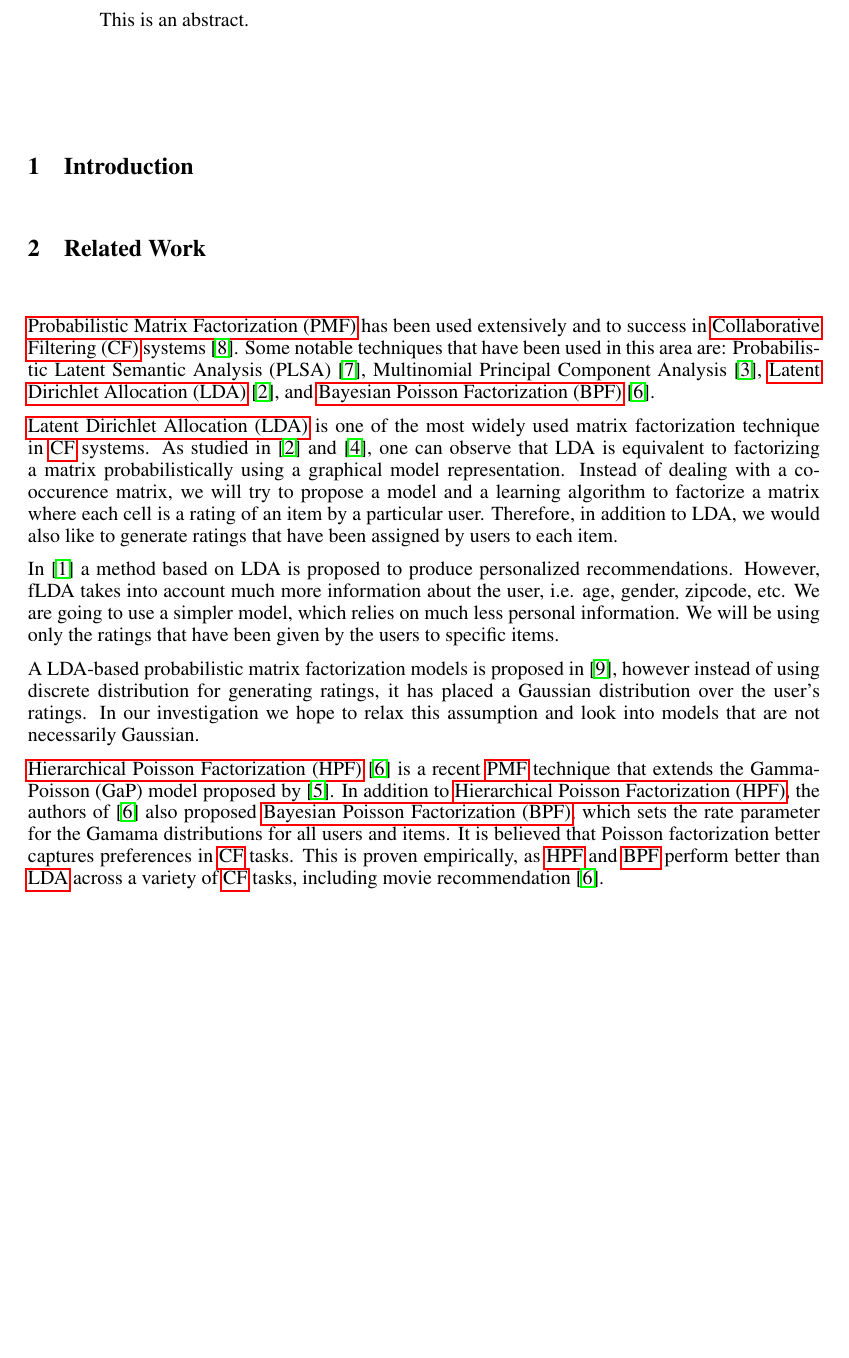
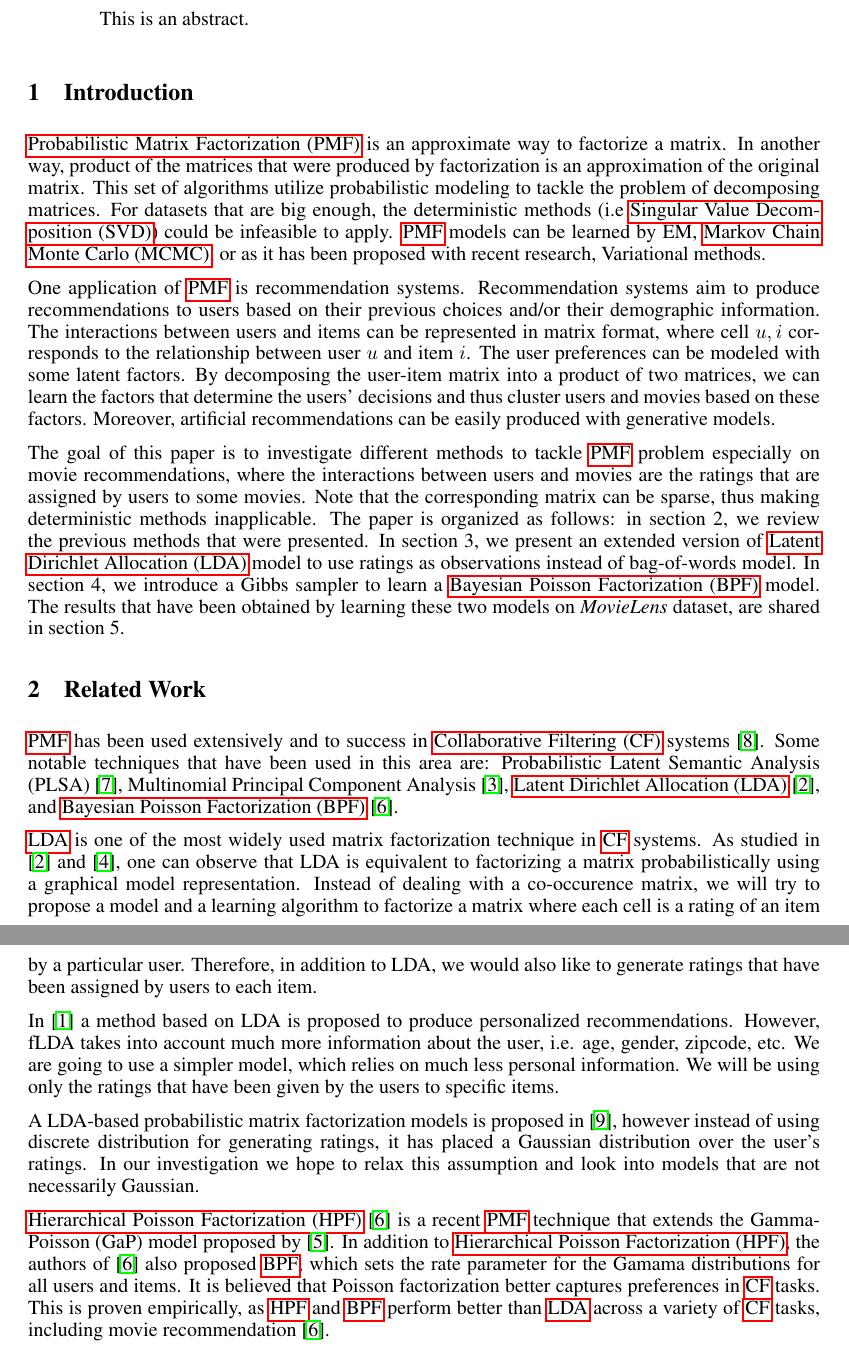
Before and after one commit to mertterzihan/PMF, a LaTeX paper (Paper/PMF.tex): part of page 1 of 2 before the commit and two parts of pages 1 and 2 of 2 after it, the two joined at a grey line, cut so that both start at the same text, the shorter picture padded with empty space. Compiled offline with pdfLaTeX.

Commit message:
Added introduction

```diff
--- a/Paper/PMF.tex
+++ b/Paper/PMF.tex
@@ -19,6 +19,8 @@
 \newacronym{bpf}{BPF}{Bayesian Poisson Factorization}
 \newacronym{hpf}{HPF}{Hierarchical Poisson Factorization}
 \newacronym{cf}{CF}{Collaborative Filtering}
+\newacronym{svd}{SVD}{Singular Value Decomposition}
+\newacronym{mcmc}{MCMC}{Markov Chain Monte Carlo}
 
 \title{Probabilistic Matrix Factorization}
 
@@ -59,6 +61,34 @@ This is an abstract.
 \end{abstract}
 
 \section{Introduction}
+\Gls{pmf} is an approximate way to factorize a matrix. In another way, product
+of the matrices that were produced by factorization is an approximation of the
+original matrix. This set of algorithms utilize probabilistic modeling to tackle
+the problem of decomposing matrices. For datasets that are big enough, the
+deterministic methods (i.e \Gls{svd}) could be infeasible to apply. \Gls{pmf}
+models can be learned by EM, \Gls{mcmc}, or as it has been proposed with recent
+research, Variational methods.
+
+One application of \Gls{pmf} is recommendation systems. Recommendation systems
+aim to produce recommendations to users based on their previous choices and/or
+their demographic information. The interactions between users and items can be
+represented in matrix format, where cell $u,i$ corresponds to the relationship
+between user $u$ and item $i$. The user preferences can be modeled with some
+latent factors. By decomposing the user-item matrix into a product of two
+matrices, we can learn the factors that determine the users' decisions and thus
+cluster users and movies based on these factors. Moreover, artificial
+recommendations can be easily produced with generative models.
+
+The goal of this paper is to investigate different methods to tackle \Gls{pmf}
+problem especially on movie recommendations, where the interactions between
+users and movies are the ratings that are assigned by users to some movies. Note
+that the corresponding matrix can be sparse, thus making deterministic methods
+inapplicable. The paper is organized as follows: in section 2, we review the
+previous methods that were presented. In section 3, we present an extended
+version of \Gls{lda} model to use ratings as observations instead of bag-of-words
+model. In section 4, we introduce a Gibbs sampler to learn a \Gls{bpf} model.
+The results that have been obtained by learning these two models on
+\textit{MovieLens} dataset, are shared in section 5.
 
 \section{Related Work}
 
```
Also changed, not shown: Paper/main.bib (+20 -0 lines).
